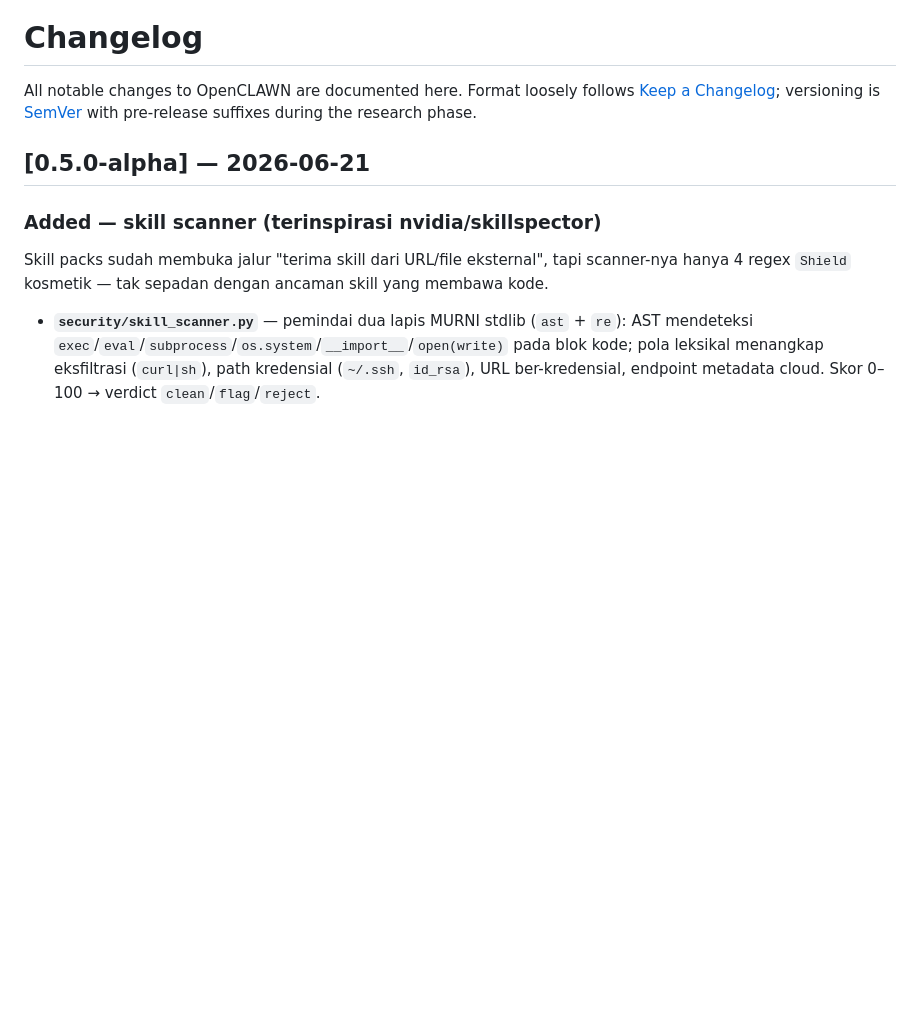
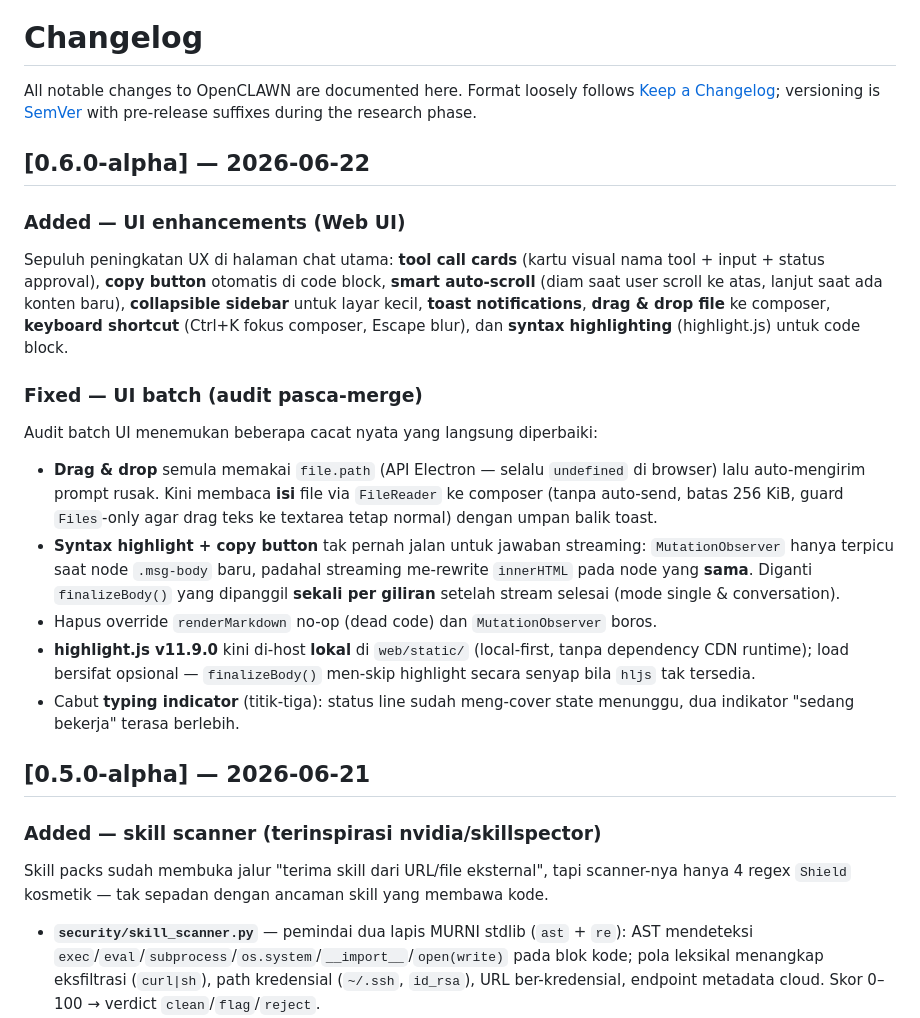
Before and after one commit to MuhammadHasbiAshshiddieqy/OpenClawn, a Markdown page: CHANGELOG.md, the part around the change. Rendered like a GitHub page; blank space fills up the shorter version.

Commit message:
release: v0.6.0-alpha
UI enhancements (tool cards, copy buttons, syntax highlight, drag-drop,
toasts, shortcuts, smart scroll, collapsible sidebar) + post-merge audit
fixes (broken drag-drop, dead code, streaming highlight, local hljs).
MINOR bump over v0.5.0-alpha.

Co-Authored-By: Claude Opus 4.8 <noreply@anthropic.com>

```diff
--- a/CHANGELOG.md
+++ b/CHANGELOG.md
@@ -3,6 +3,33 @@
 All notable changes to OpenCLAWN are documented here. Format loosely follows
 [Keep a Changelog](https://keepachangelog.com/); versioning is
 [SemVer](https://semver.org/) with pre-release suffixes during the research phase.
+
+## [0.6.0-alpha] — 2026-06-22
+
+### Added — UI enhancements (Web UI)
+Sepuluh peningkatan UX di halaman chat utama: **tool call cards** (kartu visual
+nama tool + input + status approval), **copy button** otomatis di code block,
+**smart auto-scroll** (diam saat user scroll ke atas, lanjut saat ada konten baru),
+**collapsible sidebar** untuk layar kecil, **toast notifications**, **drag & drop
+file** ke composer, **keyboard shortcut** (Ctrl+K fokus composer, Escape blur), dan
+**syntax highlighting** (highlight.js) untuk code block.
+
+### Fixed — UI batch (audit pasca-merge)
+Audit batch UI menemukan beberapa cacat nyata yang langsung diperbaiki:
+- **Drag & drop** semula memakai `file.path` (API Electron — selalu `undefined`
+  di browser) lalu auto-mengirim prompt rusak. Kini membaca **isi** file via
+  `FileReader` ke composer (tanpa auto-send, batas 256 KiB, guard `Files`-only agar
+  drag teks ke textarea tetap normal) dengan umpan balik toast.
+- **Syntax highlight + copy button** tak pernah jalan untuk jawaban streaming:
+  `MutationObserver` hanya terpicu saat node `.msg-body` baru, padahal streaming
+  me-rewrite `innerHTML` pada node yang **sama**. Diganti `finalizeBody()` yang
+  dipanggil **sekali per giliran** setelah stream selesai (mode single & conversation).
+- Hapus override `renderMarkdown` no-op (dead code) dan `MutationObserver` boros.
+- **highlight.js v11.9.0** kini di-host **lokal** di `web/static/` (local-first,
+  tanpa dependency CDN runtime); load bersifat opsional — `finalizeBody()` men-skip
+  highlight secara senyap bila `hljs` tak tersedia.
+- Cabut **typing indicator** (titik-tiga): status line sudah meng-cover state
+  menunggu, dua indikator "sedang bekerja" terasa berlebih.
 
 ## [0.5.0-alpha] — 2026-06-21
 
```
